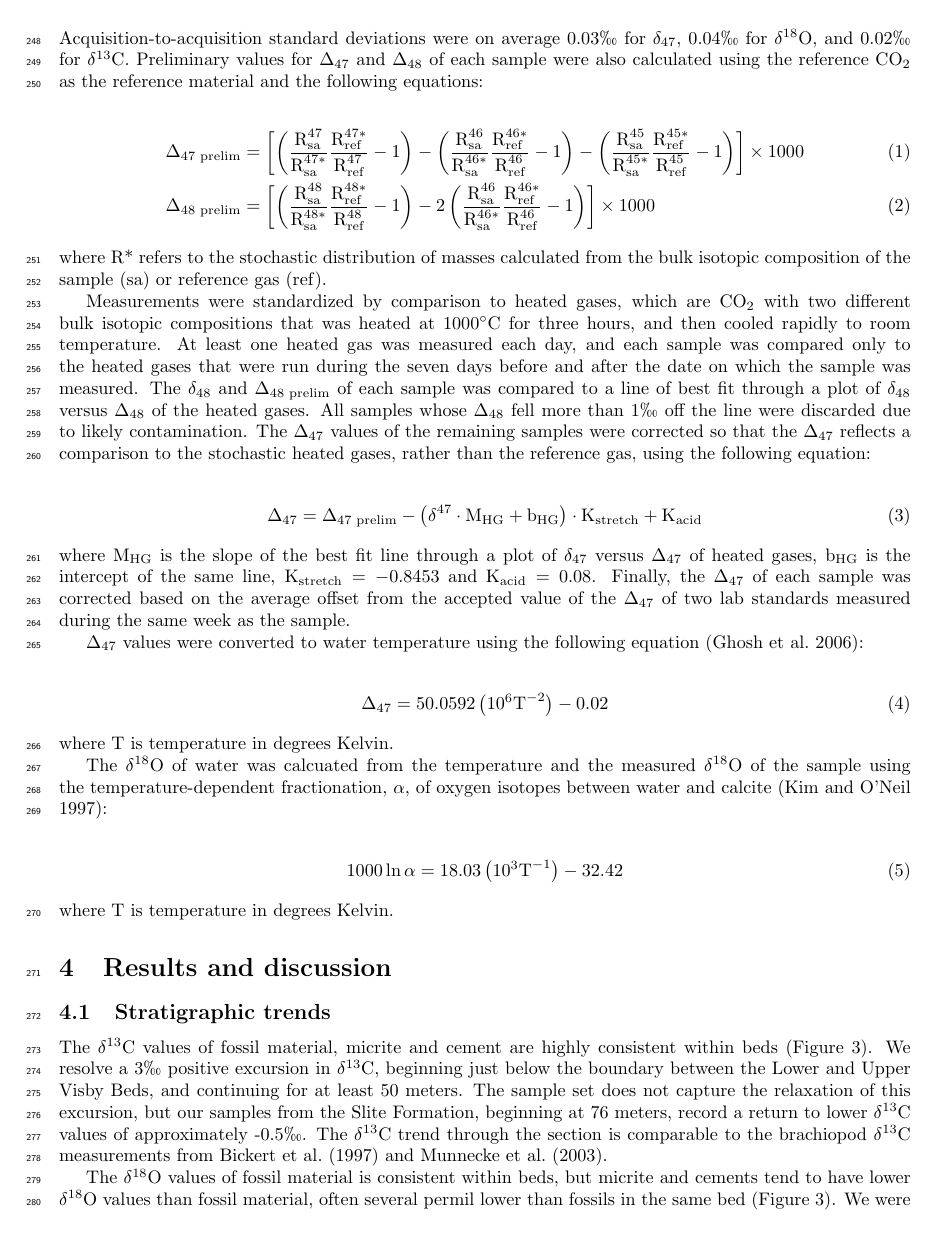
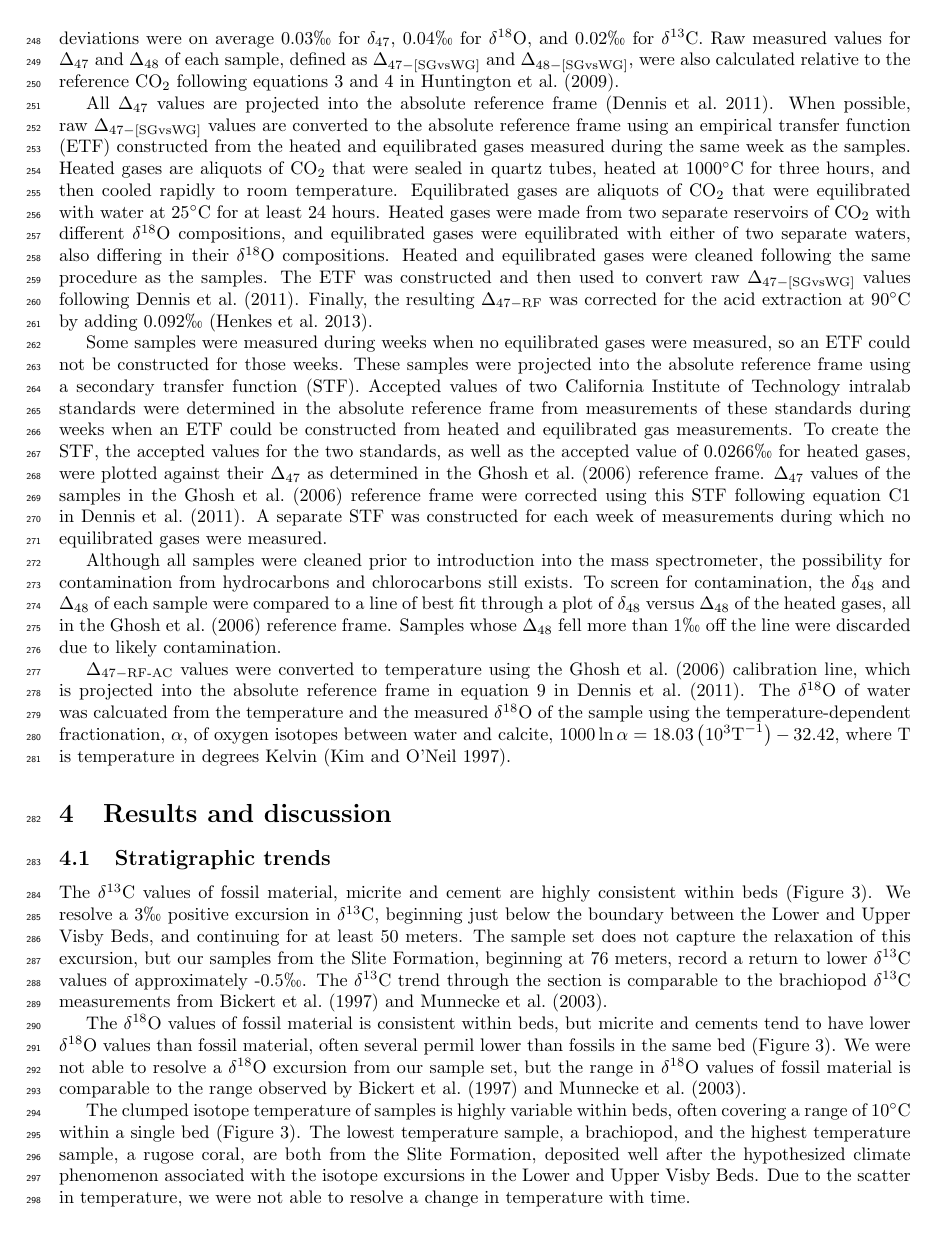
Before and after one commit to rcummins/old_stuff, a LaTeX document (draft.tex): page 6 of 26. Compiled offline with pdfLaTeX; a missing bibliography style is replaced by a similar one.

Commit message:
fixed the clumped isotope analysis section of the methods, still may need to be changed to reflect calculation of ETF

```diff
--- a/draft.tex
+++ b/draft.tex
@@ -107,38 +107,15 @@ Although we attempted to sample only well-preserved skeletal material for the ca
 
 \subsection{Clumped isotope analysis and standardization}
 
-Each sample was measured between one and three times. Approximately 10 milligrams of powdered sample were dissolved in phosphoric acid at 90\degrees C, which produces CO$_2$ with a known oxygen isotopic offset from the sample carbonate. The extraction and subsequent cleaning of the CO$_2$ followed procedures outlined by \cite{Ghosh2006}. The cleaned CO$_2$ was analyzed on a Finnigan MAT253 gas source mass spectrometer configured to collect masses 44 through 49. The sample gas was measured in eight separate acquisitions, each of which was bracketed by a measurement of reference CO$_2$ with known \deltac C and \deltao O. The \deltac C, \deltao O, $\delta_{45}$, $\delta_{46}$, $\delta_{47}$, and $\delta_{48}$ were calculated for each sample using the reference CO$_2$ as the reference material. Acquisition-to-acquisition standard deviations were on average 0.03$\permil$ for $\delta_{47}$, 0.04$\permil$ for \deltao O, and 0.02$\permil$ for \deltac C. Preliminary values for $\Delta_{47}$ and $\Delta_{48}$ of each sample were also calculated using the reference CO$_2$ as the reference material and the following equations:
+Each sample was measured between one and three times. Approximately 10 milligrams of powdered sample were dissolved in phosphoric acid at 90\degrees C, which produces CO$_2$ with a known oxygen isotopic offset from the sample carbonate. The subsequent cleaning of the CO$_2$ followed procedures outlined by \cite{Ghosh2006}. The cleaned CO$_2$ was analyzed on a Finnigan MAT253 gas source mass spectrometer configured to collect masses 44 through 49. The sample gas was measured in eight separate acquisitions, each of which was bracketed by a measurement of reference CO$_2$ with known \deltac C and \deltao O. The \deltac C, \deltao O, $\delta_{45}$, $\delta_{46}$, $\delta_{47}$, and $\delta_{48}$ were calculated for each sample relative to the reference CO$_2$. Acquisition-to-acquisition standard deviations were on average 0.03$\permil$ for $\delta_{47}$, 0.04$\permil$ for \deltao O, and 0.02$\permil$ for \deltac C. Raw measured values for $\Delta_{47}$ and $\Delta_{48}$ of each sample, defined as $\Delta_{47-[\text{SGvsWG}]}$ and $\Delta_{48-[\text{SGvsWG}]}$, were also calculated relative to the reference CO$_2$ following equations 3 and 4 in \cite{Huntington2009}.
 
-\begin{align}
-\Delta_{47\text{ prelim}}&=\left[\left(\frac{\text{R}^{47}_{\text{sa}}}{\text{R}^{47*}_{\text{sa}}}\frac{\text{R}^{47*}_{\text{ref}}}{\text{R}^{47}_{\text{ref}}}-1\right)-\left(\frac{\text{R}^{46}_{\text{sa}}}{\text{R}^{46*}_{\text{sa}}}\frac{\text{R}^{46*}_{\text{ref}}}{\text{R}^{46}_{\text{ref}}}-1\right)-\left(\frac{\text{R}^{45}_{\text{sa}}}{\text{R}^{45*}_{\text{sa}}}\frac{\text{R}^{45*}_{\text{ref}}}{\text{R}^{45}_{\text{ref}}}-1\right)\right]\times 1000\\
-\Delta_{48\text{ prelim}}&=\left[\left(\frac{\text{R}^{48}_{\text{sa}}}{\text{R}^{48*}_{\text{sa}}}\frac{\text{R}^{48*}_{\text{ref}}}{\text{R}^{48}_{\text{ref}}}-1\right)-2\left(\frac{\text{R}^{46}_{\text{sa}}}{\text{R}^{46*}_{\text{sa}}}\frac{\text{R}^{46*}_{\text{ref}}}{\text{R}^{46}_{\text{ref}}}-1\right)\right]\times 1000
-\end{align}
+All $\Delta_{47}$ values are projected into the absolute reference frame \citep{Dennis2011}. When possible, raw $\Delta_{47-[\text{SGvsWG}]}$ values are converted to the absolute reference frame using an empirical transfer function (ETF) constructed from the heated and equilibrated  gases measured during the same week as the samples. Heated gases are aliquots of CO$_2$ that were sealed in quartz tubes, heated at 1000\degrees C for three hours, and then cooled rapidly to room temperature. Equilibrated gases are aliquots of CO$_2$ that were equilibrated with water at 25\degrees C for at least 24 hours. Heated gases were made from two separate reservoirs of CO$_2$ with different \deltao O compositions, and equilibrated gases were equilibrated with either of two separate waters, also differing in their \deltao O compositions. Heated and equilibrated gases were cleaned following the same procedure as the samples. The ETF was constructed and then used to convert raw $\Delta_{47-[\text{SGvsWG}]}$ values following \cite{Dennis2011}. Finally, the resulting $\Delta_{47-\text{RF}}$ was corrected for the acid extraction at 90\degrees C by adding 0.092$\permil$ \citep{Henkes2013}.
 
-\noindent where R* refers to the stochastic distribution of masses calculated from the bulk isotopic composition of the sample (sa) or reference gas (ref).
+Some samples were measured during weeks when no equilibrated gases were measured, so an ETF could not be constructed for those weeks. These samples were projected into the absolute reference frame using a secondary transfer function (STF). Accepted values of two California Institute of Technology intralab standards were determined in the absolute reference frame from measurements of these standards during weeks when an ETF could be constructed from heated and equilibrated gas measurements. To create the STF, the accepted values for the two standards, as well as the accepted value of 0.0266$\permil$ for heated gases, were plotted against their $\Delta_{47}$ as determined in the \cite{Ghosh2006} reference frame. $\Delta_{47}$ values of the samples in the \cite{Ghosh2006} reference frame were corrected using this STF following equation C1 in \cite{Dennis2011}. A separate STF was constructed for each week of measurements during which no equilibrated gases were measured.
 
-Measurements were standardized by comparison to heated gases, which are CO$_2$ with two different bulk isotopic compositions that was heated at 1000\degrees C for three hours, and then cooled rapidly to room temperature. At least one heated gas was measured each day, and each sample was compared only to the heated gases that were run during the seven days before and after the date on which the sample was measured. The $\delta_{48}$ and $\Delta_{48\text{ prelim}}$ of each sample was compared to a line of best fit through a plot of $\delta_{48}$ versus $\Delta_{48}$ of the heated gases. All samples whose $\Delta_{48}$ fell more than 1$\permil$ off the line were discarded due to likely contamination. The $\Delta_{47}$ values of the remaining samples were corrected so that the $\Delta_{47}$ reflects a comparison to the stochastic heated gases, rather than the reference gas, using the following equation:
+Although all samples were cleaned prior to introduction into the mass spectrometer, the possibility for contamination from hydrocarbons and chlorocarbons still exists. To screen for contamination, the $\delta_{48}$ and $\Delta_{48}$ of each sample were compared to a line of best fit through a plot of $\delta_{48}$ versus $\Delta_{48}$ of the heated gases, all in the \cite{Ghosh2006} reference frame. Samples whose $\Delta_{48}$ fell more than 1$\permil$ off the line were discarded due to likely contamination.
 
-\begin{align}
-\Delta_{47}=\Delta_{47\text{ prelim}}-\left(\delta^{47}\cdot\text{M}_{\text{HG}}+\text{b}_{\text{HG}}\right)\cdot\text{K}_{\text{stretch}}+\text{K}_{\text{acid}}
-\end{align}
-
-\noindent where M$_{\text{HG}}$ is the slope of the best fit line through a plot of $\delta_{47}$ versus $\Delta_{47}$ of heated gases, b$_{\text{HG}}$ is the intercept of the same line, K$_{\text{stretch}}=-0.8453$ and K$_{\text{acid}}=0.08$. Finally, the $\Delta_{47}$ of each sample was corrected based on the average offset from the accepted value of the $\Delta_{47}$ of two lab standards measured during the same week as the sample.
-
-$\Delta_{47}$ values were converted to water temperature using the following equation \citep{Ghosh2006}:
-
-\begin{align}
-\Delta_{47}=50.0592\left(10^6\text{T}^{-2}\right)-0.02
-\end{align}
-
-\noindent where T is temperature in degrees Kelvin.
-
-The \deltao O of water was calcuated from the temperature and the measured \deltao O of the sample using the temperature-dependent fractionation, $\alpha$, of oxygen isotopes between water and calcite \citep{Kim1997}:
-
-\begin{align}
-1000\ln\alpha=18.03\left(10^3\text{T}^{-1}\right)-32.42
-\end{align}
-
-\noindent where T is temperature in degrees Kelvin.
+$\Delta_{47-\text{RF-AC}}$ values were converted to temperature using the \cite{Ghosh2006} calibration line, which is projected into the absolute reference frame in equation 9 in \cite{Dennis2011}. The \deltao O of water was calcuated from the temperature and the measured \deltao O of the sample using the temperature-dependent fractionation, $\alpha$, of oxygen isotopes between water and calcite, $1000\ln\alpha=18.03\left(10^3\text{T}^{-1}\right)-32.42$, where T is temperature in degrees Kelvin \citep{Kim1997}.
 
 \section{Results and discussion}
 
```
